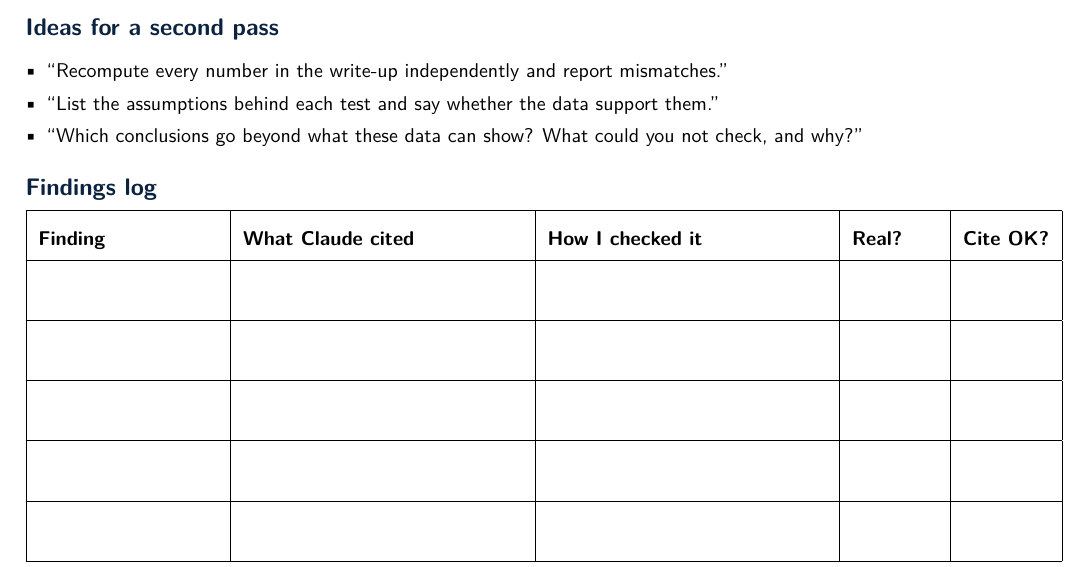
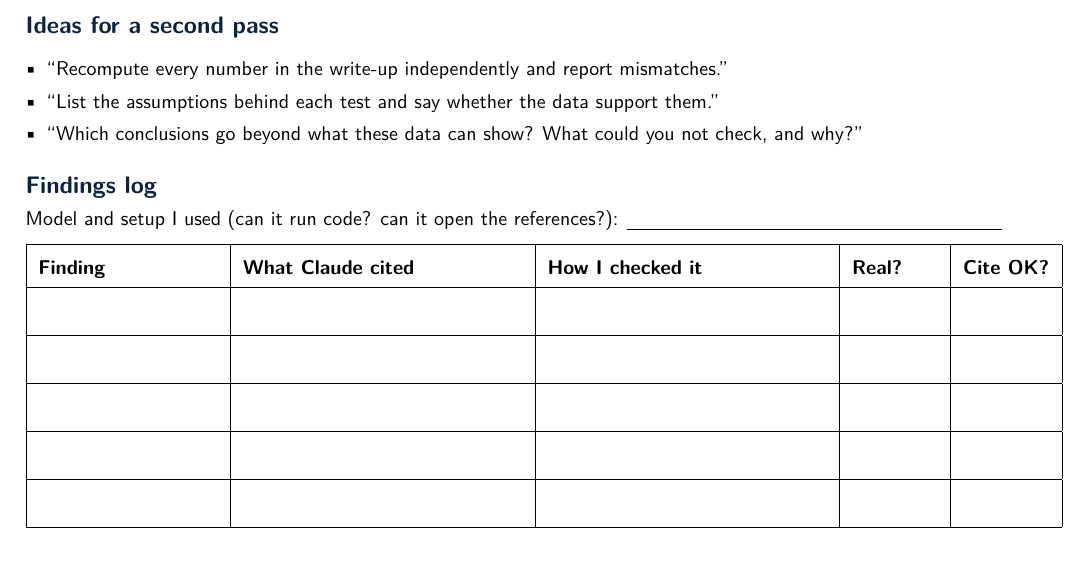
Before and after one commit to dowlinglab/claude-for-researchers, a LaTeX document (handout/part2.tex, which reads handout/part2_back.tex): part of page 2 of 3 before the commit and part of page 2 of 2 after it, cut so that both start at the same text. Compiled offline with pdfLaTeX.

Commit message:
Ask participants to log the model and setup used for the audit
The findings log on the Part 2 handout and the "judge the audit" slide now ask
which Claude model and tools were used, since how far to trust an audit depends
on that. The log rows are slightly shorter so the handout stays at two pages.

Co-Authored-By: Claude Sonnet 5.5 <noreply@anthropic.com>

```diff
--- a/handout/part2_back.tex
+++ b/handout/part2_back.tex
@@ -23,7 +23,8 @@
 \end{itemize}
 
 \topic{Findings log}
-\renewcommand{\arraystretch}{2.05}
+Model and setup I used (can it run code? can it open the references?): \rule[-2pt]{2.6in}{0.4pt}\par\vspace{2pt}
+\renewcommand{\arraystretch}{1.75}
 \begin{tabularx}{\linewidth}{|>{\raggedright\arraybackslash}p{1.25in}|X|X|p{0.6in}|p{0.6in}|}
 \hline
 \small\textbf{Finding} & \small\textbf{What Claude cited} & \small\textbf{How I checked it} & \small\textbf{Real?} & \small\textbf{Cite OK?}\\
```
Also changed, not shown: slides/sections/11_part2_activity.tex (+1 -0 lines).
